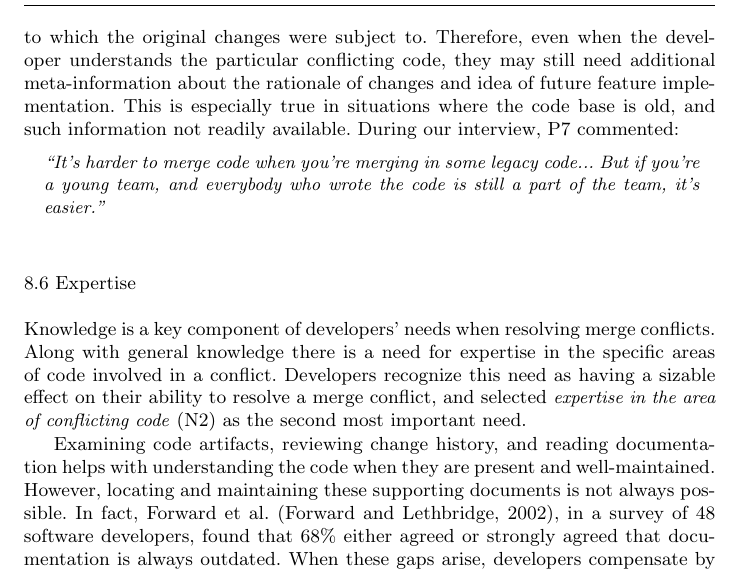
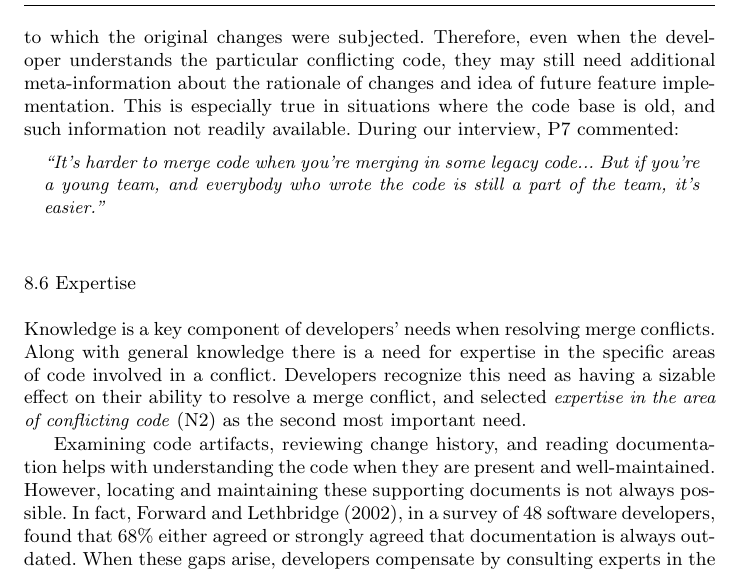
Before and after one commit to EPICLab/EMSE19-MergeConflicts, a LaTeX paper (main.tex, which reads RQ4.tex): part of page 30 of 46, cut so that both start at the same text. Compiled offline with pdfLaTeX.

Commit message:
Fixed repetative referencing to cited papers, and a grammatical error

```diff
--- a/RQ4.tex
+++ b/RQ4.tex
@@ -194,7 +194,7 @@ This indicates that despite advances in supporting parallel development practice
 Conflict resolution can sometimes lead to defects in the code base.
 This can arise for several reasons.
 For example the rationale of the two conflicting changes might be unclear and the merge might cause unintentional problems down the line.
-Or the resolved changes might not follow rigorous code review and testing to which the original changes were subject to.
+Or the resolved changes might not follow rigorous code review and testing to which the original changes were subjected.
 Therefore, even when the developer understands the particular conflicting code, they may still need additional meta-information about the rationale of changes and idea of future feature implementation.
 This is especially true in situations where the code base is old, and such information not readily available. During our interview, P7 commented:
 \begin{quoting}
@@ -208,7 +208,7 @@ Developers recognize this need as having a sizable effect on their ability to re
 
 Examining code artifacts, reviewing change history, and reading documentation helps with understanding the code when they are present and well-maintained.
 However, locating and maintaining these supporting documents is not always possible.
-In fact, Forward et al.~\cite{forward2002documentation}, in a survey of 48 software developers, found that 68\% either agreed or strongly agreed that documentation is always outdated.
+In fact, \citet{forward2002documentation}, in a survey of 48 software developers, found that 68\% either agreed or strongly agreed that documentation is always outdated.
 When these gaps arise, developers compensate by consulting experts in the area of conflicting code instead.
 
 This result aligns with the goals of the TIPMerge tool~\cite{CostaSarma}, which seeks to locate experts that are best suited to resolve conflicts in a particular area of code.
```
Also changed, not shown: RQ4.tex (2 more changed lines).
